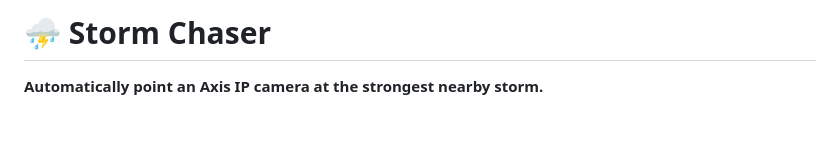
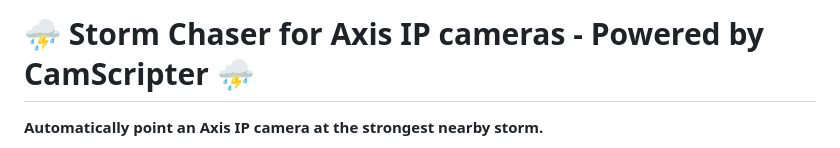
Before and after one commit to PaoloCortezCZ/Storm-Chaser-for-Axis-Camera, a Markdown page: README.md, the part around the change. Rendered like a GitHub page; blank space fills up the shorter version.

```diff
--- a/README.md
+++ b/README.md
@@ -1,4 +1,4 @@
-# ⛈ Storm Chaser
+# ⛈ Storm Chaser for Axis IP cameras - Powered by CamScripter ⛈
 
 **Automatically point an Axis IP camera at the strongest nearby storm.**
 
```
